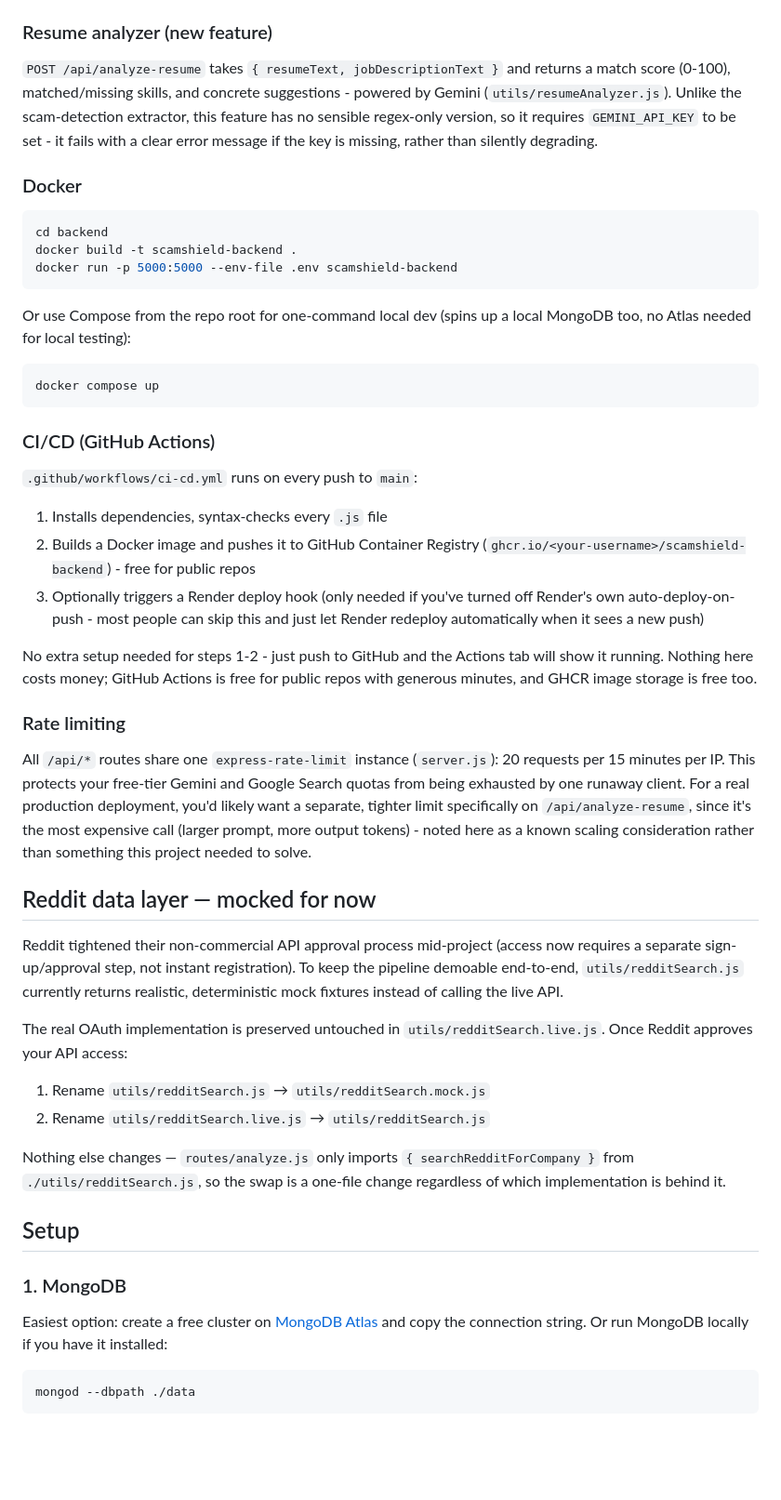
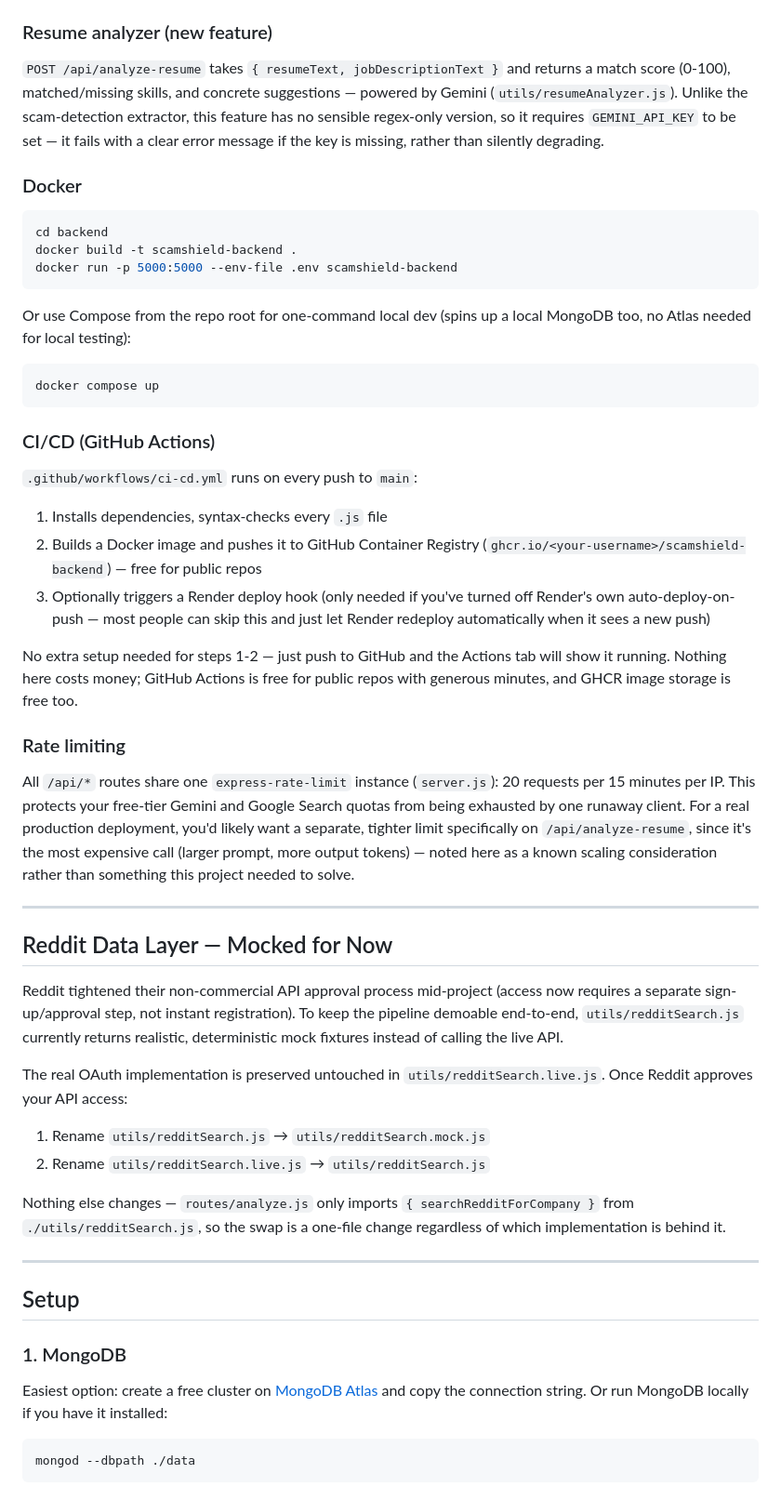
Before and after one commit to codewithtrisha09/scam-shield, a Markdown page: README.md, the part around one of its changes. Shown at 93% size. GitHub-like rendering; blank space fills up the shorter version.

````diff
--- a/README.md
+++ b/README.md
@@ -116,11 +78,6 @@ extension talks to the same backend's `/api/*` routes.
 
 ### Resume analyzer (new feature)
-`POST /api/analyze-resume` takes `{ resumeText, jobDescriptionText }` and
-returns a match score (0-100), matched/missing skills, and concrete
-suggestions - powered by Gemini (`utils/resumeAnalyzer.js`). Unlike the
-scam-detection extractor, this feature has no sensible regex-only version,
-so it requires `GEMINI_API_KEY` to be set - it fails with a clear error
-message if the key is missing, rather than silently degrading.
+`POST /api/analyze-resume` takes `{ resumeText, jobDescriptionText }` and returns a match score (0-100), matched/missing skills, and concrete suggestions — powered by Gemini (`utils/resumeAnalyzer.js`). Unlike the scam-detection extractor, this feature has no sensible regex-only version, so it requires `GEMINI_API_KEY` to be set — it fails with a clear error message if the key is missing, rather than silently degrading.
 
 ### Docker
 ```bash
@@ -128,8 +85,8 @@ cd backend
 docker build -t scamshield-backend .
 docker run -p 5000:5000 --env-file .env scamshield-backend
 ```
-Or use Compose from the repo root for one-command local dev (spins up a
-local MongoDB too, no Atlas needed for local testing):
+
+Or use Compose from the repo root for one-command local dev (spins up a local MongoDB too, no Atlas needed for local testing):
 ```bash
 docker compose up
 ```
@@ -137,50 +94,34 @@ docker compose up
 ### CI/CD (GitHub Actions)
 `.github/workflows/ci-cd.yml` runs on every push to `main`:
 1. Installs dependencies, syntax-checks every `.js` file
-2. Builds a Docker image and pushes it to GitHub Container Registry
-   (`ghcr.io/<your-username>/scamshield-backend`) - free for public repos
-3. Optionally triggers a Render deploy hook (only needed if you've turned
-   off Render's own auto-deploy-on-push - most people can skip this and
-   just let Render redeploy automatically when it sees a new push)
+2. Builds a Docker image and pushes it to GitHub Container Registry (`ghcr.io/<your-username>/scamshield-backend`) — free for public repos
+3. Optionally triggers a Render deploy hook (only needed if you've turned off Render's own auto-deploy-on-push — most people can skip this and just let Render redeploy automatically when it sees a new push)
 
-No extra setup needed for steps 1-2 - just push to GitHub and the Actions
-tab will show it running. Nothing here costs money; GitHub Actions is free
-for public repos with generous minutes, and GHCR image storage is free too.
+No extra setup needed for steps 1-2 — just push to GitHub and the Actions tab will show it running. Nothing here costs money; GitHub Actions is free for public repos with generous minutes, and GHCR image storage is free too.
 
 ### Rate limiting
-All `/api/*` routes share one `express-rate-limit` instance (`server.js`):
-20 requests per 15 minutes per IP. This protects your free-tier Gemini and
-Google Search quotas from being exhausted by one runaway client. For a
-real production deployment, you'd likely want a separate, tighter limit
-specifically on `/api/analyze-resume`, since it's the most expensive call
-(larger prompt, more output tokens) - noted here as a known scaling
-consideration rather than something this project needed to solve.
+All `/api/*` routes share one `express-rate-limit` instance (`server.js`): 20 requests per 15 minutes per IP. This protects your free-tier Gemini and Google Search quotas from being exhausted by one runaway client. For a real production deployment, you'd likely want a separate, tighter limit specifically on `/api/analyze-resume`, since it's the most expensive call (larger prompt, more output tokens) — noted here as a known scaling consideration rather than something this project needed to solve.
 
-## Reddit data layer — mocked for now
+---
 
-Reddit tightened their non-commercial API approval process mid-project
-(access now requires a separate sign-up/approval step, not instant
-registration). To keep the pipeline demoable end-to-end, `utils/redditSearch.js`
-currently returns realistic, deterministic mock fixtures instead of calling
-the live API.
+## Reddit Data Layer — Mocked for Now
 
-The real OAuth implementation is preserved untouched in
-`utils/redditSearch.live.js`. Once Reddit approves your API access:
+Reddit tightened their non-commercial API approval process mid-project (access now requires a separate sign-up/approval step, not instant registration). To keep the pipeline demoable end-to-end, `utils/redditSearch.js` currently returns realistic, deterministic mock fixtures instead of calling the live API.
+
+The real OAuth implementation is preserved untouched in `utils/redditSearch.live.js`. Once Reddit approves your API access:
 
 1. Rename `utils/redditSearch.js` → `utils/redditSearch.mock.js`
 2. Rename `utils/redditSearch.live.js` → `utils/redditSearch.js`
 
-Nothing else changes — `routes/analyze.js` only imports
-`{ searchRedditForCompany }` from `./utils/redditSearch.js`, so the swap is
-a one-file change regardless of which implementation is behind it.
+Nothing else changes — `routes/analyze.js` only imports `{ searchRedditForCompany }` from `./utils/redditSearch.js`, so the swap is a one-file change regardless of which implementation is behind it.
+
+---
 
 ## Setup
 
 ### 1. MongoDB
 
-Easiest option: create a free cluster on
-[MongoDB Atlas](https://www.mongodb.com/cloud/atlas) and copy the connection
-string. Or run MongoDB locally if you have it installed:
+Easiest option: create a free cluster on [MongoDB Atlas](https://www.mongodb.com/cloud/atlas) and copy the connection string. Or run MongoDB locally if you have it installed:
 
 ```bash
 mongod --dbpath ./data
````
Also changed, not shown: other parts of README.md (+41 -82 lines).
